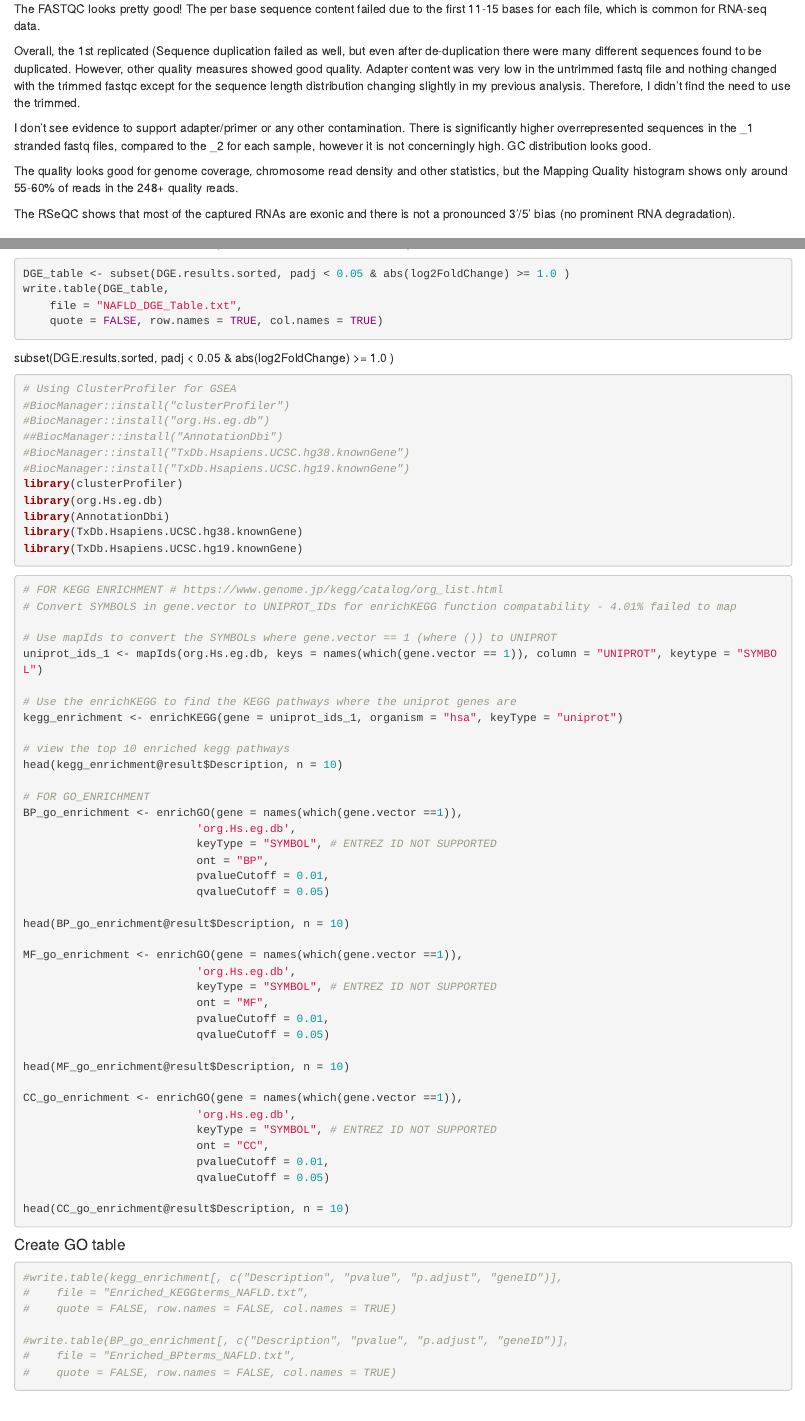
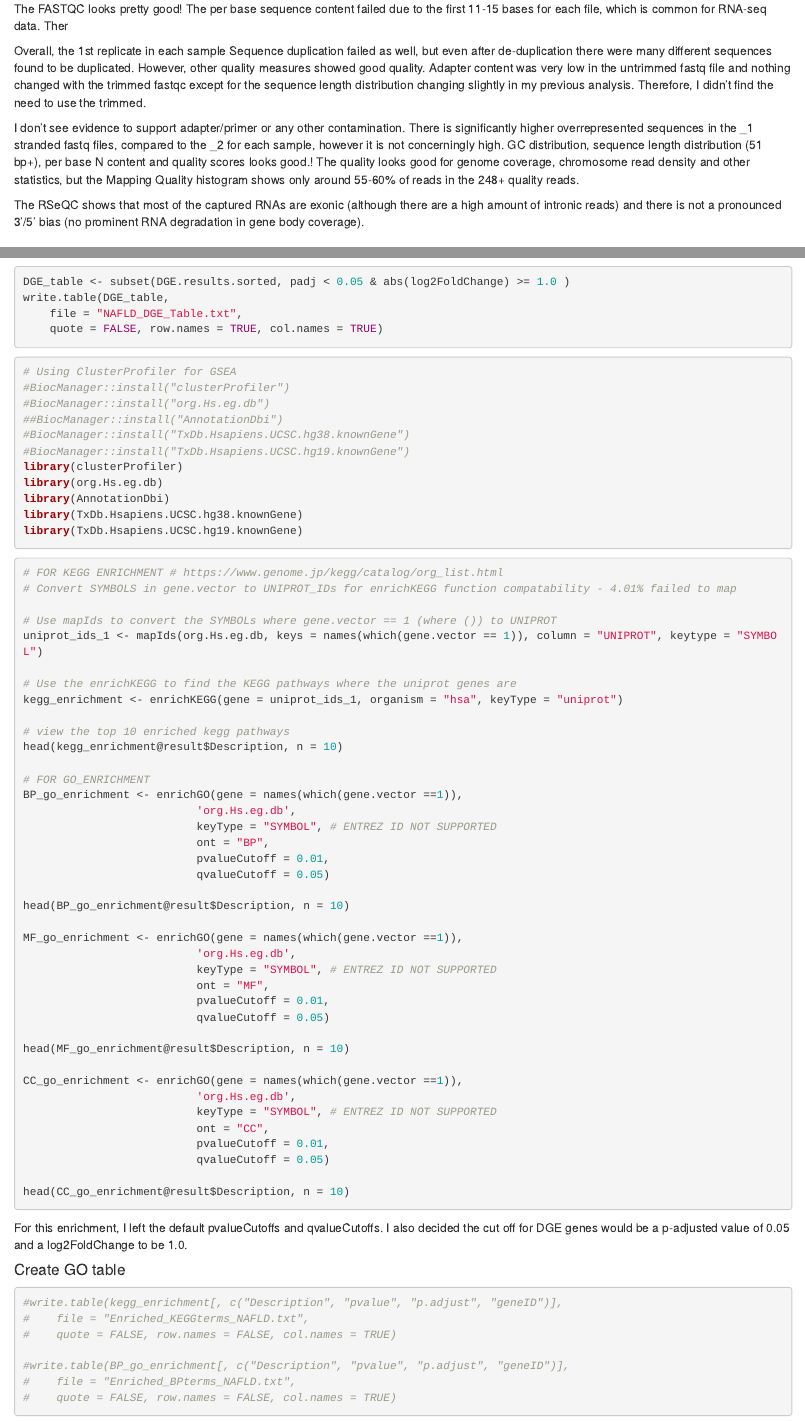
Before and after one commit to NateRMorris/ANGSD_NAFLD_Project_2023, an R Markdown document (R_Reports_and_Analysis/ANGSD_NAFLD_Project_Report.Rmd): the page in a window 1100 px wide, from 9420 px down before the commit and from 9450 px down after it, so that both start at the same text, and a second part further down, joined at a grey line. Rendered offline with R 4.5, knitr and Pandoc, with nearby package versions; the code chunks are not run, so their results and figures are left out.

Commit message:
FInal Report

````diff
--- a/R_Reports_and_Analysis/ANGSD_NAFLD_Project_Report.Rmd
+++ b/R_Reports_and_Analysis/ANGSD_NAFLD_Project_Report.Rmd
@@ -374,15 +375,13 @@ mamba activate multiqc
 multiqc /athena/angsd/scratch/nam4021/fastqc_NAFLD /athena/angsd/scratch/nam4021/star_NAFLD /athena/angsd/scratch/nam4021/reads -o /athena/angsd/scratch/nam4021/QCout
 ```
 
-The FASTQC looks pretty good! The per base sequence content failed due to the first 11-15 bases for each file, which is common for RNA-seq data.
+The FASTQC looks pretty good! The per base sequence content failed due to the first 11-15 bases for each file, which is common for RNA-seq data. Ther
 
-Overall, the 1st replicated (Sequence duplication failed as well, but even after de-duplication there were many different sequences found to be duplicated. However, other quality measures showed good quality. Adapter content was very low in the untrimmed fastq file and nothing changed with the trimmed fastqc except for the sequence length distribution changing slightly in my previous analysis. Therefore, I didn't find the need to use the trimmed.
+Overall, the 1st replicate in each sample Sequence duplication failed as well, but even after de-duplication there were many different sequences found to be duplicated. However, other quality measures showed good quality. Adapter content was very low in the untrimmed fastq file and nothing changed with the trimmed fastqc except for the sequence length distribution changing slightly in my previous analysis. Therefore, I didn't find the need to use the trimmed.
 
-I don't see evidence to support adapter/primer or any other contamination. There is significantly higher overrepresented sequences in the _1 stranded fastq files, compared to the _2 for each sample, however it is not concerningly high. GC distribution looks good.
+I don't see evidence to support adapter/primer or any other contamination. There is significantly higher overrepresented sequences in the _1 stranded fastq files, compared to the _2 for each sample, however it is not concerningly high. GC distribution, sequence length distribution (51 bp+), per base N content and quality scores looks good.! The quality looks good for genome coverage, chromosome read density and other statistics, but the Mapping Quality histogram shows only around 55-60% of reads in the 248+ quality reads.
 
-The quality looks good for genome coverage, chromosome read density and other statistics, but the Mapping Quality histogram shows only around 55-60% of reads in the 248+ quality reads.
-
-The RSeQC shows that most of the captured RNAs are exonic and there is not a pronounced 3'/5' bias (no prominent RNA degradation).
+The RSeQC shows that most of the captured RNAs are exonic (although there are a high amount of intronic reads) and there is not a pronounced 3'/5' bias (no prominent RNA degradation in gene body coverage).
 
 ### 8. Basic Alignment QC
 For the basic alignment QC, I ran the below commands.
@@ -997,7 +996,6 @@ write.table(DGE_table,
     file = "NAFLD_DGE_Table.txt",
     quote = FALSE, row.names = TRUE, col.names = TRUE)
 ```
-subset(DGE.results.sorted, padj < 0.05 & abs(log2FoldChange) >= 1.0 )
 
 ```{r,warning=FALSE,message=FALSE}
 # Using ClusterProfiler for GSEA
@@ -1054,6 +1052,8 @@ CC_go_enrichment <- enrichGO(gene = names(which(gene.vector ==1)),
 
 head(CC_go_enrichment@result$Description, n = 10)
 ```
+
+For this enrichment, I left the default pvalueCutoffs and qvalueCutoffs. I also decided the cut off for DGE genes would be a p-adjusted value of 0.05 and a log2FoldChange to be 1.0.
 
 #### Create GO table
 
````
Also changed, not shown: R_Reports_and_Analysis/ANGSD_NAFLD_Project_Report.html, R_Reports_and_Analysis/ANGSD_NAFLD_Project_Report.Rmd (7 more changed lines), 1 other file.
